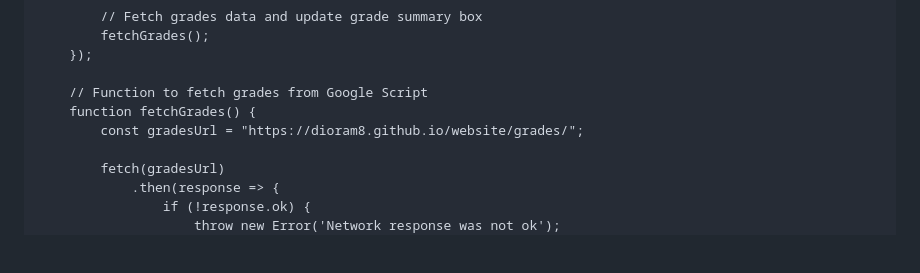
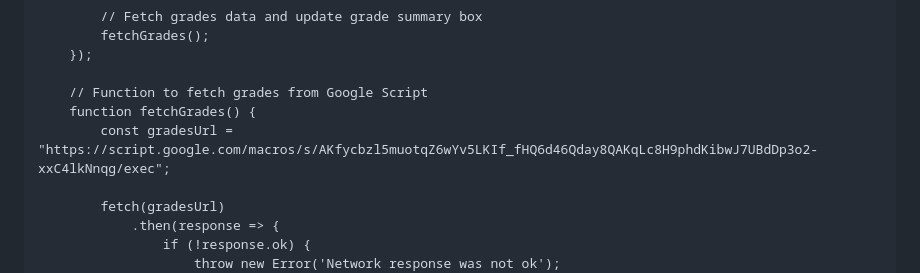
Before and after one commit to DioraM8/website, a Markdown page: README.md, the part around the change. Rendered like a GitHub page; blank space fills up the shorter version.

```diff
--- a/README.md
+++ b/README.md
@@ -539,7 +539,7 @@
 
         // Function to fetch grades from Google Script
         function fetchGrades() {
-            const gradesUrl = "https://dioram8.github.io/website/grades/";
+            const gradesUrl = "https://script.google.com/macros/s/AKfycbzl5muotqZ6wYv5LKIf_fHQ6d46Qday8QAKqLc8H9phdKibwJ7UBdDp3o2-xxC4lkNnqg/exec";
 
             fetch(gradesUrl)
                 .then(response => {
```
